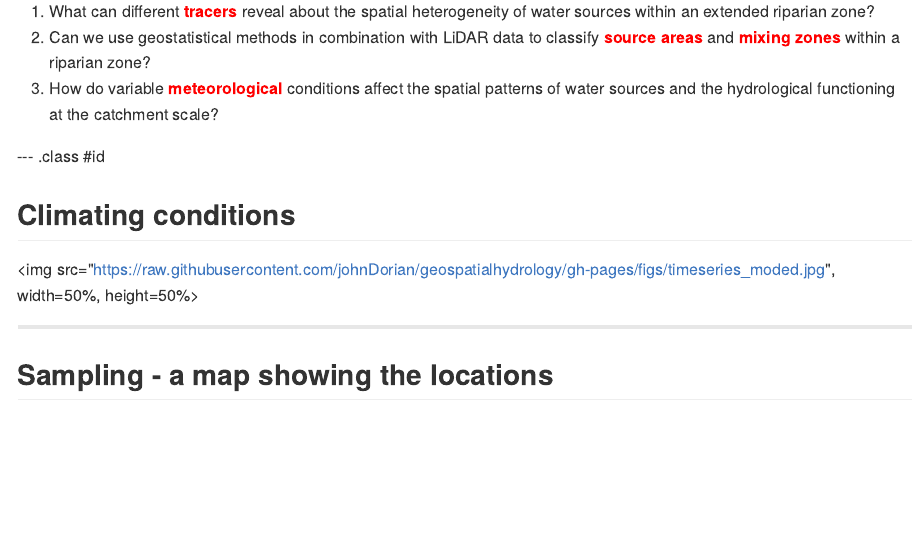
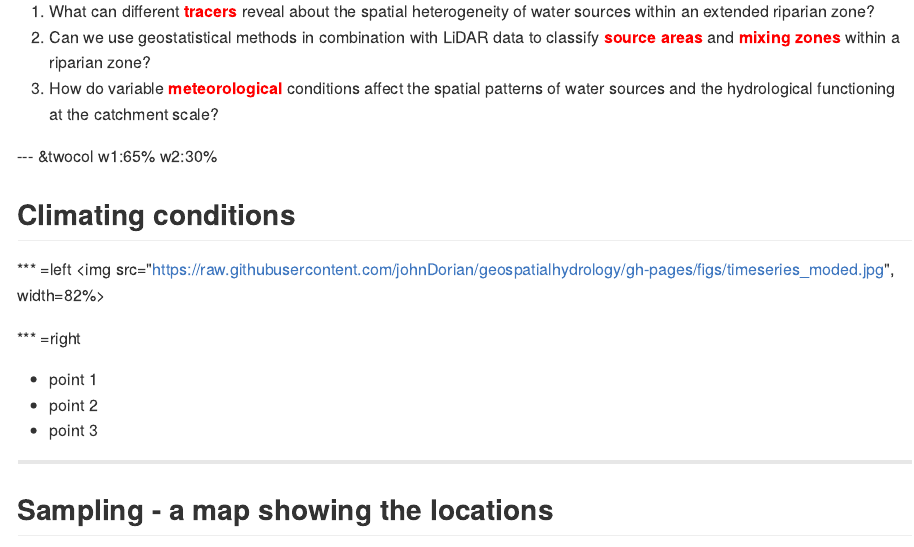
Before and after one commit to johnDorian/geospatialhydrology, an R Markdown document (index.Rmd): the page in a window 1100 px wide, from 300 px down. The pictures show the output file index.md that the author committed with the source, drawn offline in the style of GitHub.

Commit message:
publishing deck

```diff
--- a/index.Rmd
+++ b/index.Rmd
@@ -49,13 +49,26 @@ $(function() {
 3.	How do variable **meteorological** conditions affect the spatial patterns of water sources and the hydrological functioning at the catchment scale?
 
 
---- .class #id
 
+
+
+
+
+--- &twocol w1:65% w2:30%
 ## Climating conditions
 
 
 
-<img src="https://raw.githubusercontent.com/johnDorian/geospatialhydrology/gh-pages/figs/timeseries_moded.jpg", width=50%, height=50%>
+*** =left
+<img src="https://raw.githubusercontent.com/johnDorian/geospatialhydrology/gh-pages/figs/timeseries_moded.jpg", width=82%>
+
+*** =right
+
+
+- point 1
+- point 2
+- point 3
+
 
 
 ---
```
Also changed, not shown: index.html, index.md, 1 other file.
